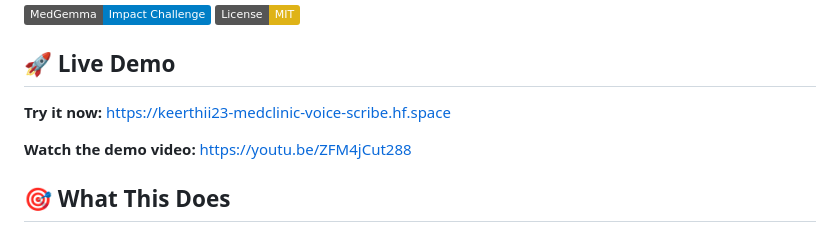
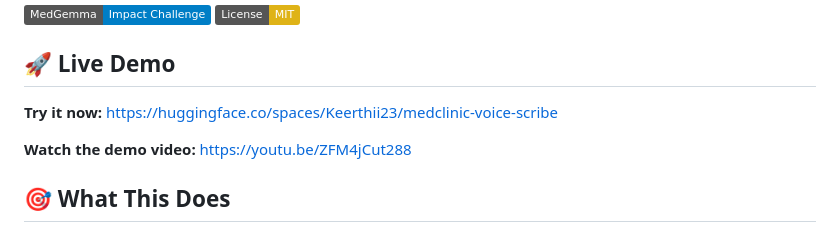
Before and after one commit to pulipatikeerthana9-wq/medclinic-voice-scribe, a Markdown page: README.md, the part around the change. Drawn GitHub-style; badges without logos.

Commit message:
Update demo link to HF Space page for better accessibility

```diff
--- a/README.md
+++ b/README.md
@@ -17,7 +17,7 @@ license: mit
 
 ## 🚀 Live Demo
 
-**Try it now:** [https://keerthii23-medclinic-voice-scribe.hf.space](https://keerthii23-medclinic-voice-scribe.hf.space)
+**Try it now:** [https://huggingface.co/spaces/Keerthii23/medclinic-voice-scribe](https://huggingface.co/spaces/Keerthii23/medclinic-voice-scribe)
 
 **Watch the demo video:** [https://youtu.be/ZFM4jCut288](https://youtu.be/ZFM4jCut288)
 
```
Also changed, not shown: WRITEUP.md (+1 -1 lines).
